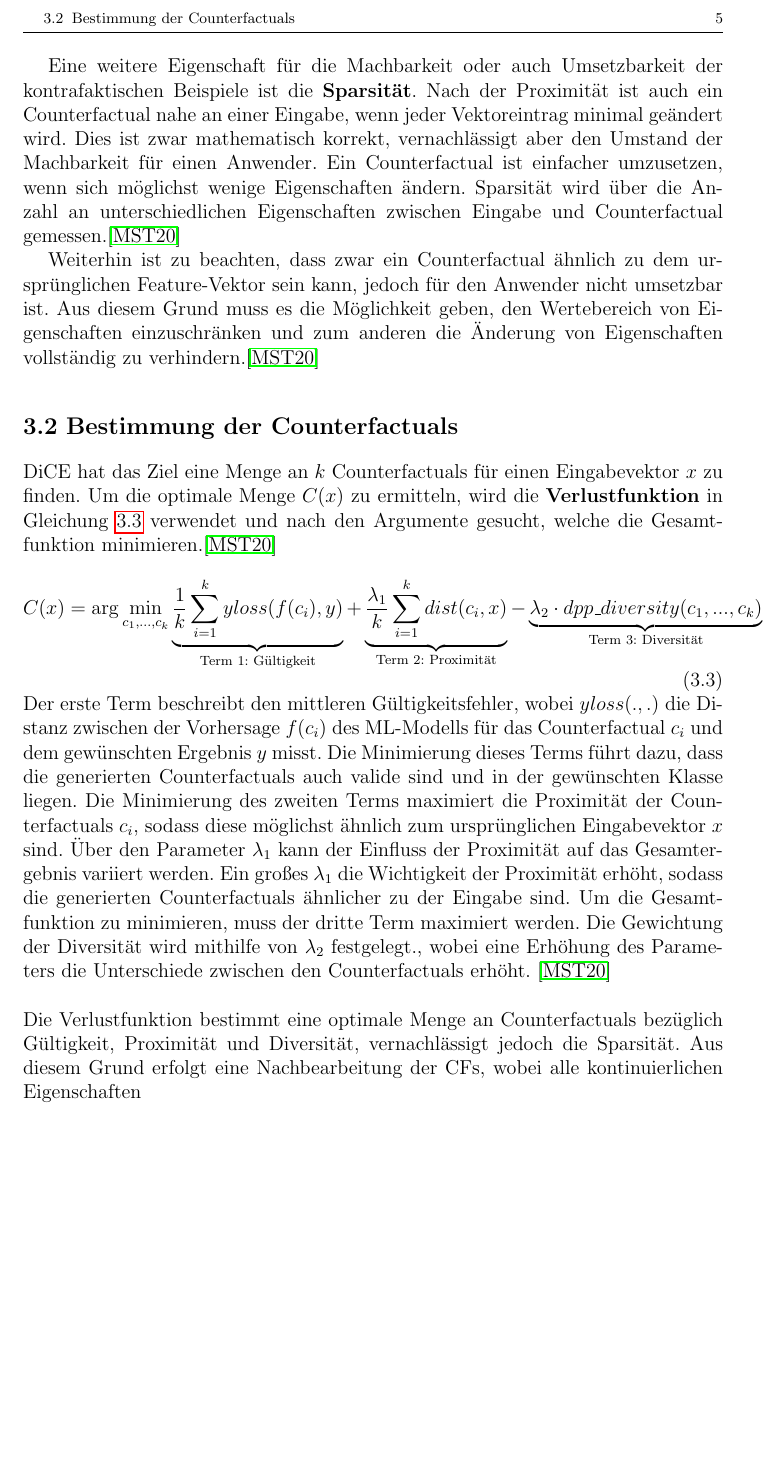
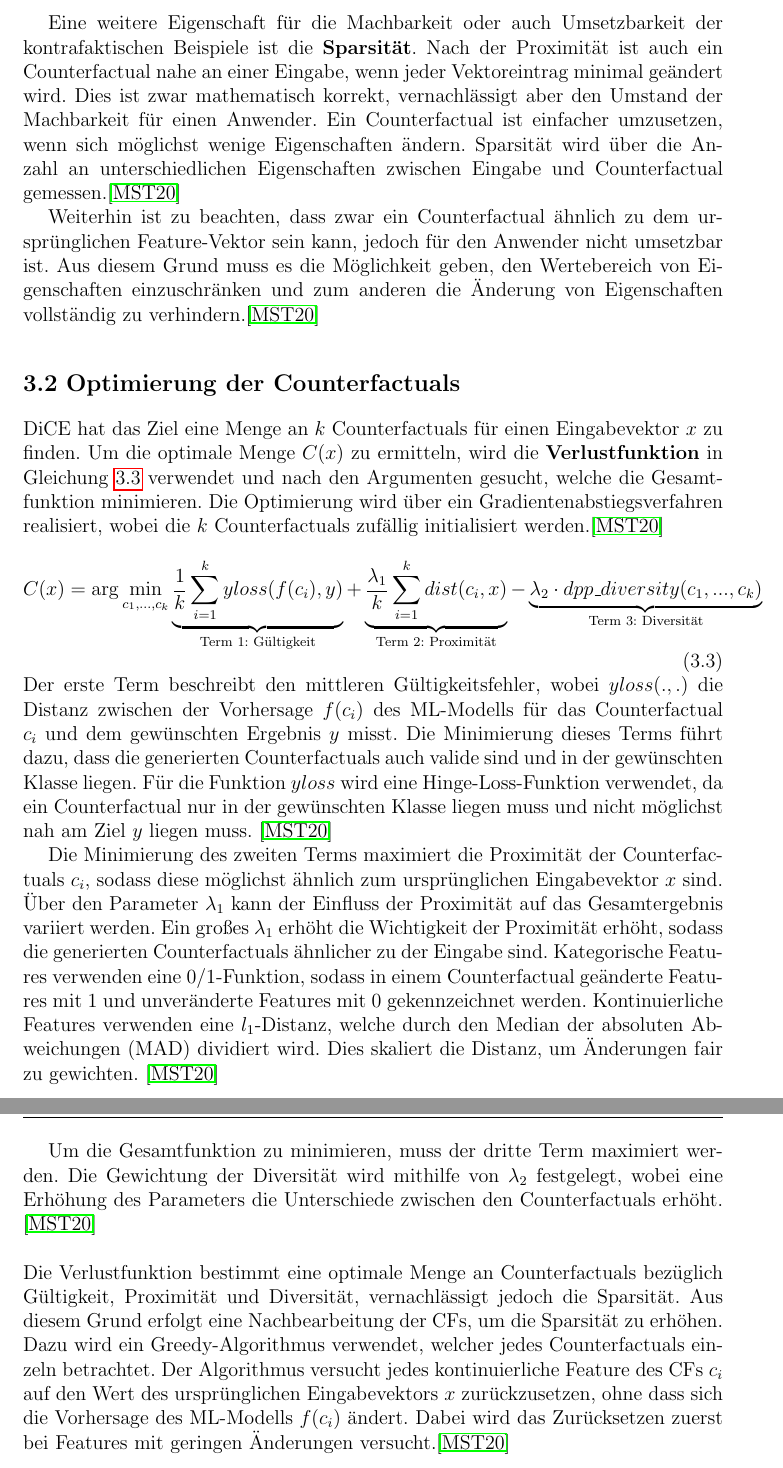
Before and after one commit to fabiw98/Seminar_DICE, a LaTeX thesis (Ausarbeitung/ausarbeitung_seminar_dice.tex, which reads Ausarbeitung/chapters/Methodik.tex): part of page 8 of 15 before the commit and two parts of pages 8 and 9 of 16 after it, the two joined at a grey line, cut at the place of the change, the shorter picture padded with empty space. Compiled offline with pdfLaTeX.

Commit message:
methodik fertig

```diff
--- a/Ausarbeitung/chapters/Methodik.tex
+++ b/Ausarbeitung/chapters/Methodik.tex
@@ -28,25 +28,27 @@ Eine weitere Eigenschaft für die Machbarkeit oder auch Umsetzbarkeit der kontra
 Weiterhin ist zu beachten, dass zwar ein Counterfactual ähnlich zu dem ursprünglichen Feature-Vektor sein kann, jedoch für den Anwender nicht umsetzbar ist. Aus diesem Grund muss es die Möglichkeit geben, den Wertebereich von Eigenschaften einzuschränken und zum anderen die Änderung von Eigenschaften vollständig zu verhindern.\cite{mothilal2020dice}
 
 
-\section{Bestimmung der Counterfactuals}
+\section{Optimierung der Counterfactuals}
 
-DiCE hat das Ziel eine Menge an $k$ Counterfactuals für einen Eingabevektor $x$ zu finden. Um die optimale Menge $C(x)$ zu ermitteln, wird die \textbf{Verlustfunktion} in Gleichung \ref{loss-function} verwendet und nach den Argumente gesucht, welche die Gesamtfunktion minimieren.\cite{mothilal2020dice}
+DiCE hat das Ziel eine Menge an $k$ Counterfactuals für einen Eingabevektor $x$ zu finden. Um die optimale Menge $C(x)$ zu ermitteln, wird die \textbf{Verlustfunktion} in Gleichung \ref{loss-function} verwendet und nach den Argumenten gesucht, welche die Gesamtfunktion minimieren. Die Optimierung wird über ein Gradientenabstiegsverfahren realisiert, wobei die $k$ Counterfactuals zufällig initialisiert werden.\cite{mothilal2020dice}
 \begin{equation}\label{loss-function}
 	C(x) = \arg \min_{c_{1}, \dots, c_{k}} \underbrace{\frac{1}{k} \sum_{i=1}^{k}{yloss(f(c_i),y)}}_{\text{Term 1: Gültigkeit}} + \underbrace{\frac{\lambda_1}{k} \sum_{i=1}^{k}{dist(c_i,x)}}_{\text{Term 2: Proximität}} - \underbrace{\lambda_2 \cdot dpp\_diversity(c_1,...,c_k)}_{\text{Term 3: Diversität}}
 \end{equation}
 % Gültigkeit
 Der erste Term beschreibt den mittleren Gültigkeitsfehler, wobei $yloss(.,.)$ die Distanz zwischen der Vorhersage $f(c_i)$ des ML-Modells für das Counterfactual $c_i$ und dem gewünschten Ergebnis $y$ misst. Die Minimierung dieses Terms führt dazu, dass die generierten Counterfactuals auch valide sind und in der gewünschten Klasse liegen.
+% yloss
+Für die Funktion $yloss$ wird eine Hinge-Loss-Funktion verwendet, da ein Counterfactual nur in der gewünschten Klasse liegen muss und nicht möglichst nah am Ziel $y$ liegen muss.
+\cite{mothilal2020dice}
+
 % Proximität
-Die Minimierung des zweiten Terms maximiert die Proximität der Counterfactuals $c_i$, sodass diese möglichst ähnlich zum ursprünglichen Eingabevektor $x$ sind. Über den Parameter $\lambda_1$ kann der Einfluss der Proximität auf das Gesamtergebnis variiert werden. Ein großes $\lambda_1$ die Wichtigkeit der Proximität erhöht, sodass die generierten Counterfactuals ähnlicher zu der Eingabe sind.
+Die Minimierung des zweiten Terms maximiert die Proximität der Counterfactuals $c_i$, sodass diese möglichst ähnlich zum ursprünglichen Eingabevektor $x$ sind. Über den Parameter $\lambda_1$ kann der Einfluss der Proximität auf das Gesamtergebnis variiert werden. Ein großes $\lambda_1$ erhöht die Wichtigkeit der Proximität erhöht, sodass die generierten Counterfactuals ähnlicher zu der Eingabe sind.
+% dist / MAD
+Kategorische Features verwenden eine 0/1-Funktion, sodass in einem Counterfactual geänderte Features mit 1 und unveränderte Features mit 0 gekennzeichnet werden. Kontinuierliche Features verwenden eine $l_1$-Distanz, welche durch den Median der absoluten Abweichungen (MAD) dividiert wird. Dies skaliert die Distanz, um Änderungen fair zu gewichten.
+\cite{mothilal2020dice}
+
 % Diversität
-Um die Gesamtfunktion zu minimieren, muss der dritte Term maximiert werden. Die Gewichtung der Diversität wird mithilfe von $\lambda_2$ festgelegt., wobei eine Erhöhung des Parameters die Unterschiede zwischen den Counterfactuals erhöht. \cite{mothilal2020dice}
+Um die Gesamtfunktion zu minimieren, muss der dritte Term maximiert werden. Die Gewichtung der Diversität wird mithilfe von $\lambda_2$ festgelegt, wobei eine Erhöhung des Parameters die Unterschiede zwischen den Counterfactuals erhöht. \cite{mothilal2020dice}
 \\
 \\
-Die Verlustfunktion bestimmt eine optimale Menge an Counterfactuals bezüglich Gültigkeit, Proximität und Diversität, vernachlässigt jedoch die Sparsität. Aus diesem Grund erfolgt eine Nachbearbeitung der CFs, wobei alle kontinuierlichen Eigenschaften
-
-% ERläutere Ablauf
-
-%\section{Alternative Ansätze} %Optional falls noch Luft ist
-%- LIME vielleicht
-
-% was ist mit hinge loss l1 oder l2? bzw die spezifische wahl der loss funktion
+% Sparsität
+Die Verlustfunktion bestimmt eine optimale Menge an Counterfactuals bezüglich Gültigkeit, Proximität und Diversität, vernachlässigt jedoch die Sparsität. Aus diesem Grund erfolgt eine Nachbearbeitung der CFs, um die Sparsität zu erhöhen. Dazu wird ein Greedy-Algorithmus verwendet, welcher jedes Counterfactuals einzeln betrachtet. Der Algorithmus versucht jedes kontinuierliche Feature des CFs $c_i$ auf den Wert des ursprünglichen Eingabevektors $x$ zurückzusetzen, ohne dass sich die Vorhersage des ML-Modells $f(c_i)$ ändert. Dabei wird das Zurücksetzen zuerst bei Features mit geringen Änderungen versucht.\cite{mothilal2020dice}
```
Also changed, not shown: Ausarbeitung/ausarbeitung_seminar_dice.pdf, 6 other files.
